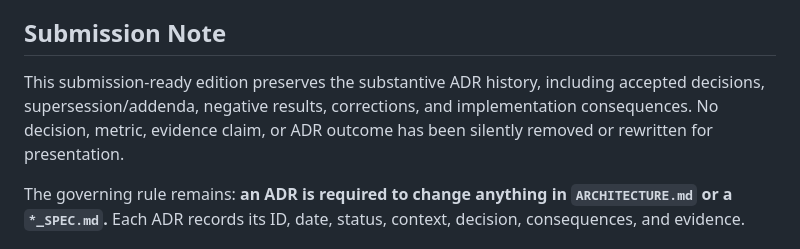
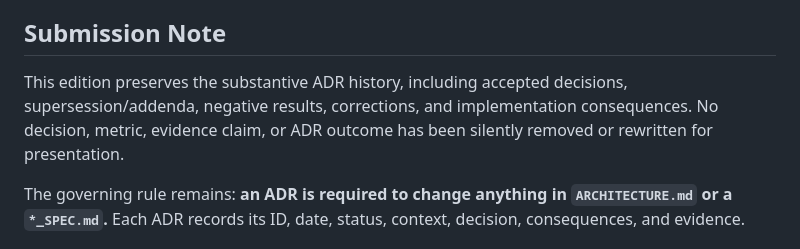
Before and after one commit to IC-04/procassist-ai, a Markdown page: docs/DECISIONS (2).md, the part around the change. Rendered like a GitHub page.

```diff
--- a/docs/DECISIONS (2).md
+++ b/docs/DECISIONS (2).md
@@ -8,7 +8,7 @@
 
 ## Submission Note
 
-This submission-ready edition preserves the substantive ADR history, including accepted decisions, supersession/addenda, negative results, corrections, and implementation consequences. No decision, metric, evidence claim, or ADR outcome has been silently removed or rewritten for presentation.
+This edition preserves the substantive ADR history, including accepted decisions, supersession/addenda, negative results, corrections, and implementation consequences. No decision, metric, evidence claim, or ADR outcome has been silently removed or rewritten for presentation.
 
 The governing rule remains: **an ADR is required to change anything in `ARCHITECTURE.md` or a `*_SPEC.md`.** Each ADR records its ID, date, status, context, decision, consequences, and evidence.
 
```
